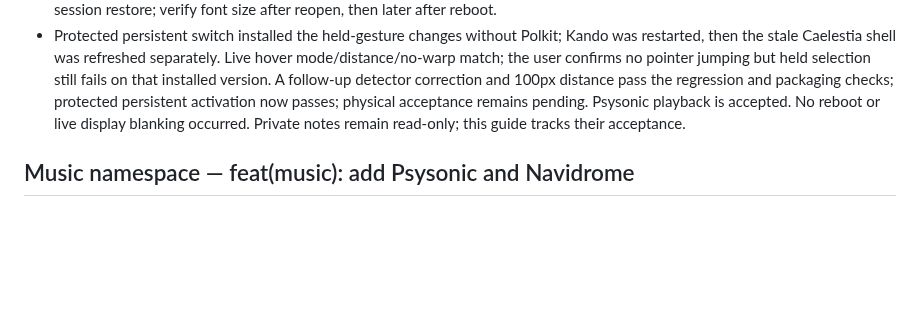
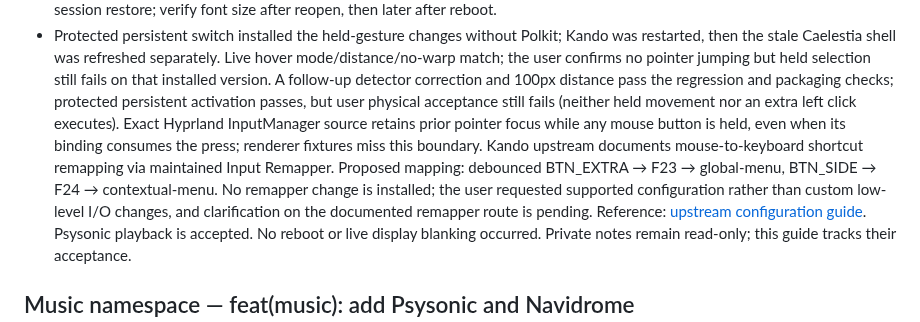
Before and after one commit to v-avuso/phoenix-os-config, a Markdown page: docs/OVERNIGHT_VALIDATION.md, the part around the change. Rendered like a GitHub page; blank space fills up the shorter version.

Commit message:
docs(kando): record the compositor input blocker
Physical testing still fails despite passing renderer fixtures and protected
activation. Record the exact compositor boundary rather than claim completion:
Hyprland retains prior pointer focus while a mouse button remains held, even
when its shortcut consumes the press. Kando documents an external keyboard
remapper route; pause that integration pending the user's options-only constraint.

Preserve the installed bindings and the prototype separately instead of leaving
unpaired keyboard triggers in main. No custom I/O or mouse-adapter change was
installed. Source evidence and actual user feedback are recorded in the checkpoint.

```diff
--- a/docs/OVERNIGHT_VALIDATION.md
+++ b/docs/OVERNIGHT_VALIDATION.md
@@ -87,7 +87,16 @@ profile/authentication access is unnecessary.
   Live hover mode/distance/no-warp match; the user confirms no pointer jumping
   but held selection still fails on that installed version. A follow-up detector
   correction and 100px distance pass the regression and packaging checks;
-  protected persistent activation now passes; physical acceptance remains pending.
+  protected persistent activation passes, but user physical acceptance still fails
+  (neither held movement nor an extra left click executes). Exact Hyprland
+  InputManager source retains prior pointer focus while any mouse button is held,
+  even when its binding consumes the press; renderer fixtures miss this boundary.
+  Kando upstream documents mouse-to-keyboard shortcut remapping via maintained
+  Input Remapper. Proposed mapping: debounced BTN_EXTRA → F23 → global-menu,
+  BTN_SIDE → F24 → contextual-menu. No remapper change is installed; the user
+  requested supported configuration rather than custom low-level I/O changes,
+  and clarification on the documented remapper route is pending.
+  Reference: [upstream configuration guide](https://kando.menu/input-remapper-tutorial/).
   Psysonic playback is accepted. No reboot or live display blanking occurred. Private notes remain read-only; this guide
   tracks their acceptance.
 
```
Also changed, not shown: docs/AGENT_SANDBOX_ACCEPTANCE.md (+4 -2 lines).
